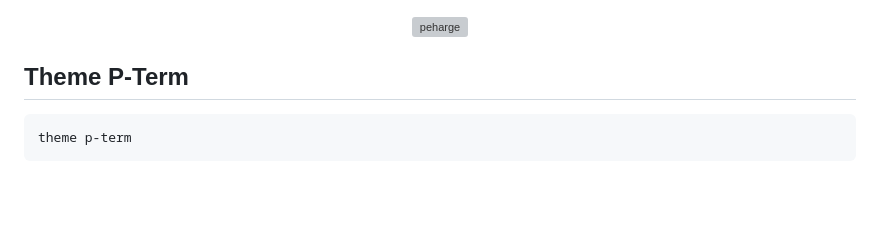
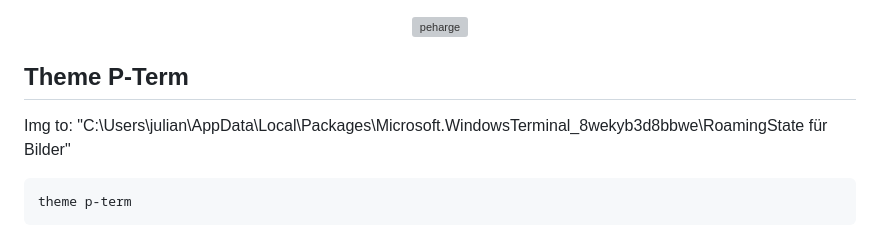
Before and after one commit to Peharge/p-terminal, a Markdown page: pp-term/THEMES.md, the part around the change. Rendered like a GitHub page; blank space fills up the shorter version; grey boxes are pictures that could not be loaded.

Commit message:
update pp-term -> ...

````diff
--- a/pp-term/THEMES.md
+++ b/pp-term/THEMES.md
@@ -47,6 +47,8 @@ theme ubuntu
 </p>
 
 ## Theme P-Term
+
+Img to: "C:\Users\julian\AppData\Local\Packages\Microsoft.WindowsTerminal_8wekyb3d8bbwe\RoamingState für Bilder"
 
 ```bash
 theme p-term
````
